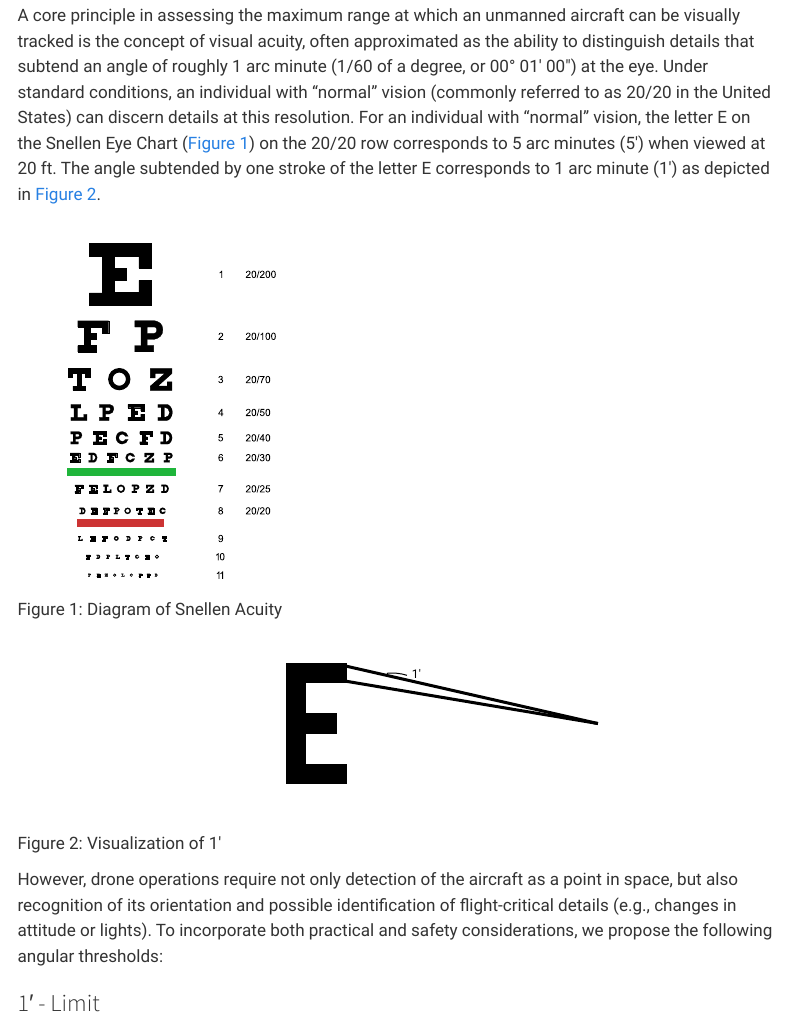
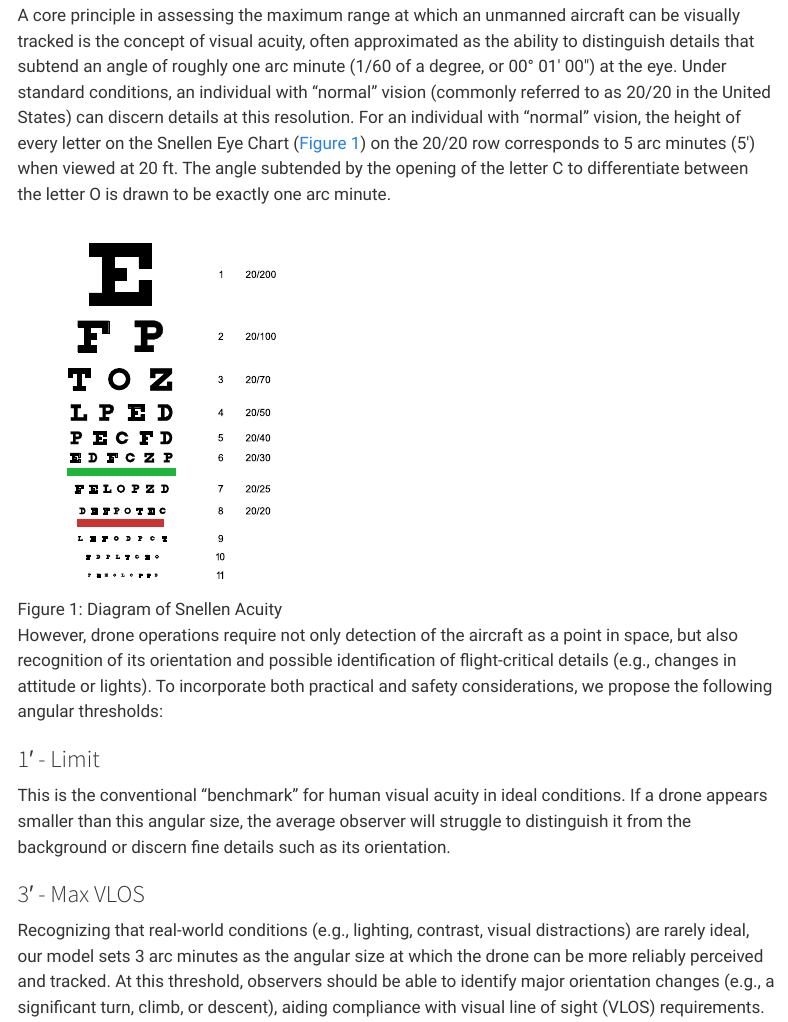
Before and after one commit to UCDrones-research/vlos_report, a Quarto document (index.qmd): the page in a window 1100 px wide, from 1790 px down. Rendered offline with R 4.5, knitr and Pandoc in place of Quarto, with nearby package versions; folded parts are opened; menus at the side of the page are left out.

Commit message:
fixed EASA

````diff
--- a/index.qmd
+++ b/index.qmd
@@ -256,30 +258,12 @@ To determine an overall VLOS distance, take the smaller of the two values (ALOS
 
 ## Modeling Visual Range
 
-A core principle in assessing the maximum range at which an unmanned aircraft can be visually tracked is the concept of visual acuity, often approximated as the ability to distinguish details that subtend an angle of roughly 1 arc minute (1/60 of a degree, or 00&#176; 01&#8242; 00&#8243;) at the eye. Under standard conditions, an individual with “normal” vision (commonly referred to as 20/20 in the United States) can discern details at this resolution. For an individual with "normal" vision, the letter E on the Snellen Eye Chart (@fig-snellen-chart) on the 20/20 row corresponds to 5 arc minutes (5&#8242;) when viewed at 20 ft. The angle subtended by one stroke of the letter E corresponds to 1 arc minute (1&#8242;) as depicted in @fig-snellen-E.
+A core principle in assessing the maximum range at which an unmanned aircraft can be visually tracked is the concept of visual acuity, often approximated as the ability to distinguish details that subtend an angle of roughly one arc minute (1/60 of a degree, or 00&#176; 01&#8242; 00&#8243;) at the eye. Under standard conditions, an individual with “normal” vision (commonly referred to as 20/20 in the United States) can discern details at this resolution. For an individual with "normal" vision, the height of every letter on the Snellen Eye Chart (@fig-snellen-chart) on the 20/20 row corresponds to 5 arc minutes (5&#8242;) when viewed at 20 ft. The angle subtended by the opening of the letter C to differentiate between the letter O is drawn to be exactly one arc minute.
 
 ![Diagram of Snellen Acuity](snellen_chart.svg){#fig-snellen-chart width=40%}
 
-::: {#fig-snellen-E}
-```{=html}
-<svg width="100%" height="200" viewBox="0 0 300 200" xmlns="http://www.w3.org/2000/svg">
-    <!-- Letter E -->
-    <line x1="50" y1="50" x2="50" y2="150" stroke="black" stroke-width="20"/>
-    <line x1="40" y1="50" x2="100" y2="50" stroke="black" stroke-width="20"/>
-    <line x1="40" y1="100" x2="90" y2="100" stroke="black" stroke-width="20"/>
-    <line x1="40" y1="150" x2="100" y2="150" stroke="black" stroke-width="20"/>
 
-    <!-- Extending lines -->
-    <line x1="100" y1="43" x2="350" y2="100" stroke="black" stroke-width="3"/>
-    <line x1="100" y1="58" x2="350" y2="100" stroke="black" stroke-width="3"/>
 
-    <!-- Angle annotation -->
-    <path d="M140 50 A50 50 0 0 1 160 52" fill="none" stroke="black"/>
-    <text x="165" y="55" font-size="12">1′</text>
-</svg>
-```
-Visualization of 1&#8242;
-:::
 
 However, drone operations require not only detection of the aircraft as a point in space, but also recognition of its orientation and possible identification of flight-critical details (e.g., changes in attitude or lights).
 To incorporate both practical and safety considerations, we propose the following angular thresholds:
````
Also changed, not shown: docs/search.json, index.qmd (10 more changed lines), 1 other file.
